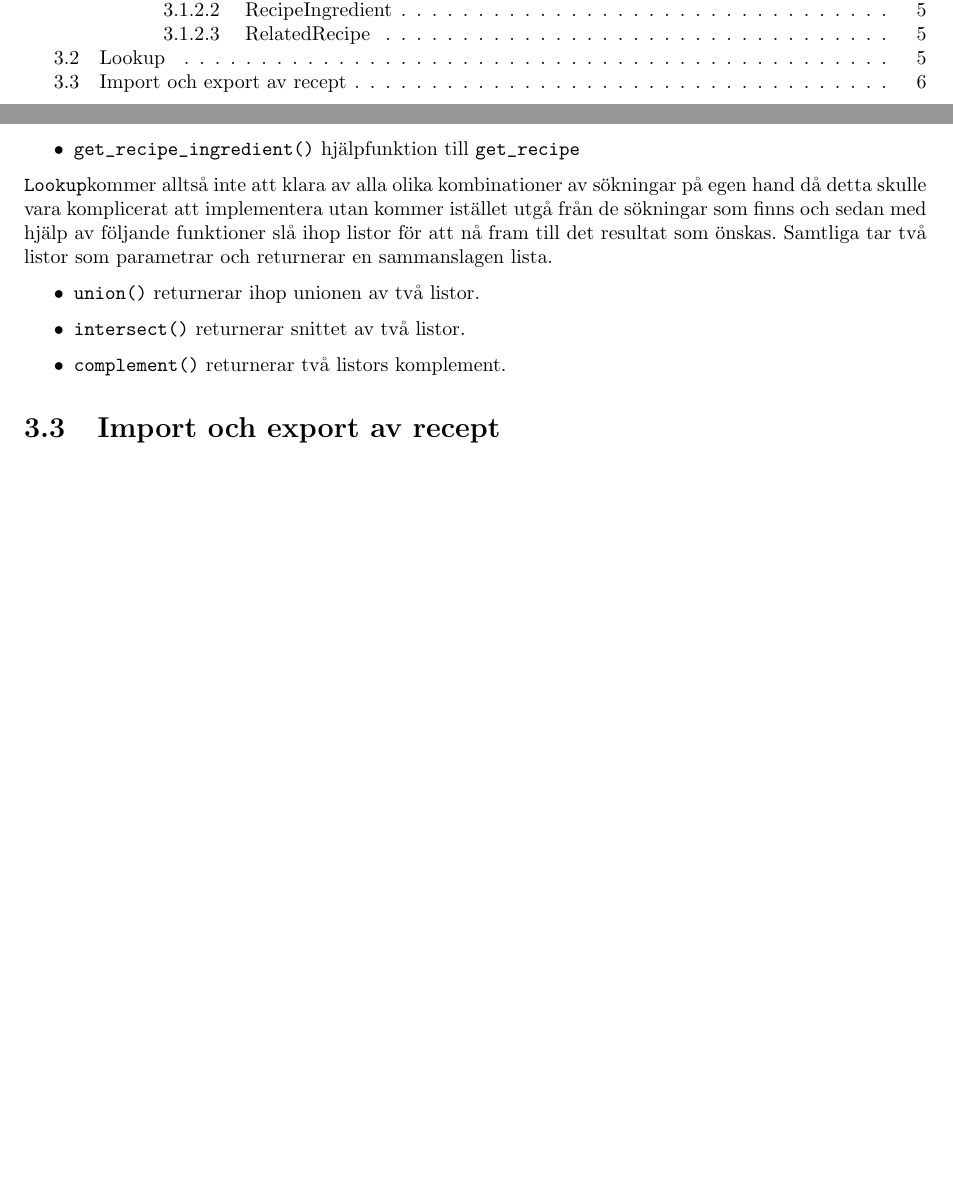
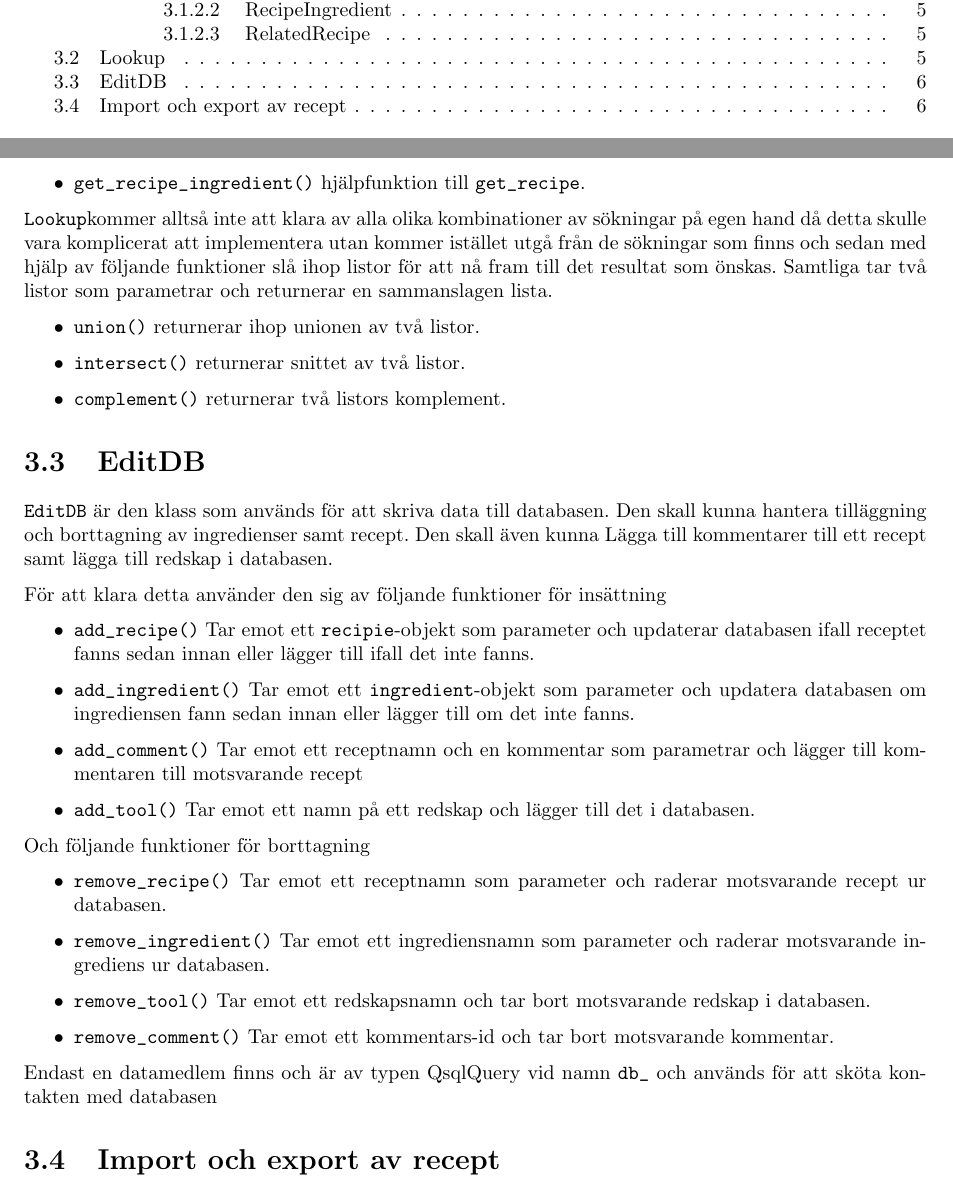
Before and after one commit to oscpe262/TDDI02, a LaTeX document (designspec/designspec.tex, which reads designspec/tex/tekspec.tex): two parts of pages 3 and 9 of 13, joined at a grey line, cut so that both start at the same text, the shorter picture padded with empty space. Compiled offline with pdfLaTeX.

Commit message:
Lade till avsnitt om EditDB samt redigerade er-diagram

```diff
--- a/designspec/tex/tekspec.tex
+++ b/designspec/tex/tekspec.tex
@@ -107,6 +110,62 @@ För datatillgång finns följande funktioner
 \item   \verb+complement()+ returnerar två listors komplement.
 \end{itemize}
 
+
+\section{EditDB}
+
+\verb+EditDB+ är den klass som används för att skriva data till databasen. Den
+skall kunna hantera tilläggning och borttagning av ingredienser samt recept. Den
+skall även kunna Lägga till kommentarer till ett recept samt lägga till redskap
+i databasen.
+
+För att klara detta använder den sig av följande funktioner för insättning
+
+%Lista över funktioner för tillägning
+\begin{itemize}
+\item \verb+add_recipe()+ Tar emot ett \verb+recipie+-objekt som parameter och updaterar
+  databasen ifall receptet fanns sedan innan eller lägger till ifall det inte
+  fanns.
+
+\item \verb+add_ingredient()+ Tar emot ett \verb+ingredient+-objekt som parameter
+  och updatera databasen om ingrediensen fann sedan innan eller lägger till om
+  det inte fanns.
+
+\item \verb+add_comment()+ Tar emot ett receptnamn och en kommentar som
+  parametrar och lägger till kommentaren till motsvarande recept
+
+\item \verb+add_tool()+ Tar emot ett namn på ett redskap och lägger till det i
+  databasen.
+
+\end{itemize}
+
+
+Och följande funktioner för borttagning
+
+%Lista över funktioner för borttagning.
+\begin{itemize}
+
+\item \verb+remove_recipe()+ Tar emot ett receptnamn som parameter och raderar
+  motsvarande recept ur databasen.
+
+\item \verb+remove_ingredient()+ Tar emot ett ingrediensnamn som parameter och
+  raderar motsvarande ingrediens ur databasen.
+
+\item \verb+remove_tool()+ Tar emot ett redskapsnamn och tar bort motsvarande
+  redskap i databasen.
+
+\item \verb+remove_comment()+ Tar emot ett kommentars-id och tar bort
+  motsvarande kommentar.
+
+\end{itemize}
+
+Endast en datamedlem finns och är av typen QsqlQuery vid namn \verb+db_+ och
+används för att sköta kontakten med databasen
+
+
+
+
+%HÄR SLUTADE DU SKRIVA ERIK
+
 \begin{figure}[h]
 \centering
 \includegraphics[width=16cm]{klass-schema.png}
```
Also changed, not shown: designspec/fig/erdiagram.png, designspec/tex/tekspec.tex (5 more changed lines).
